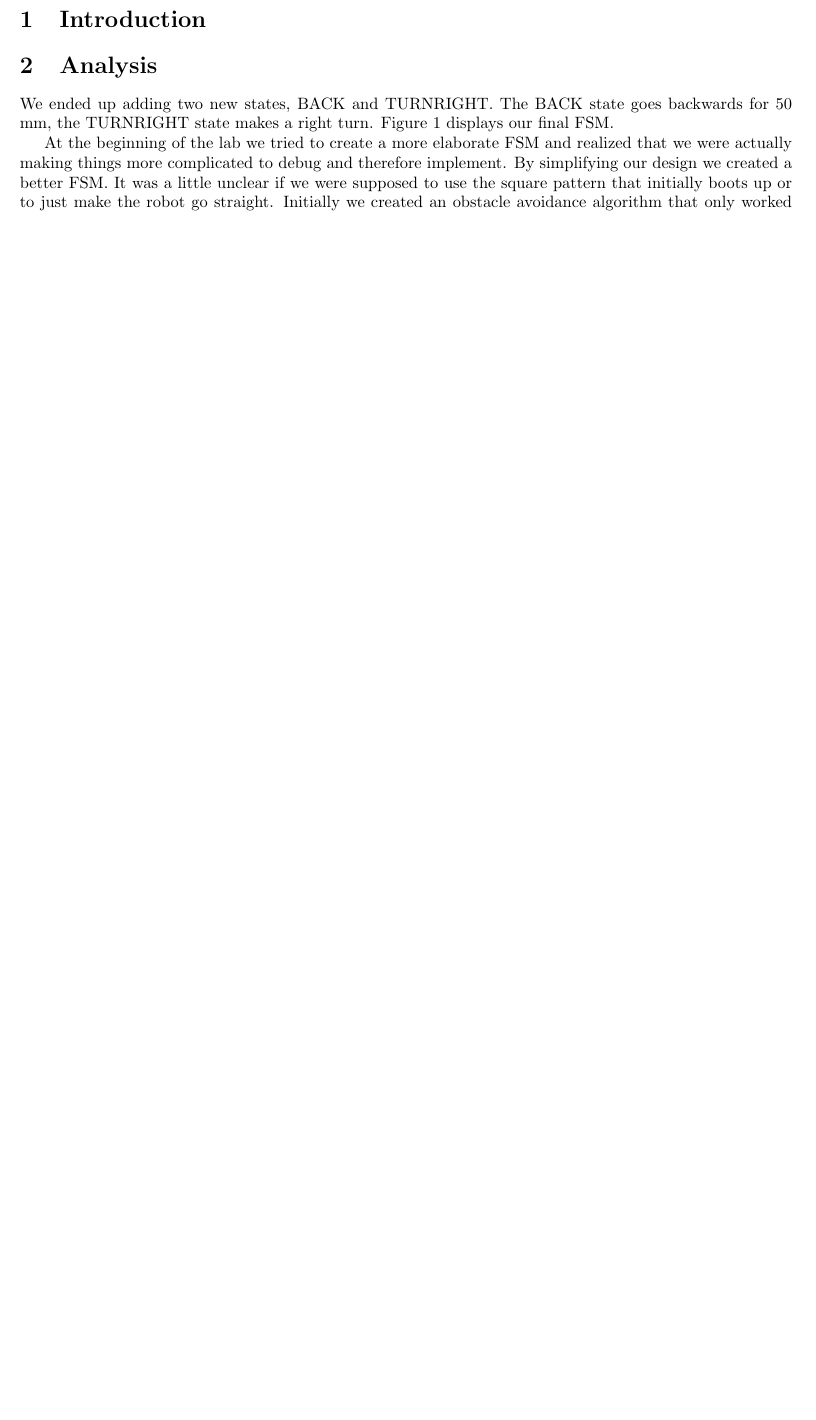
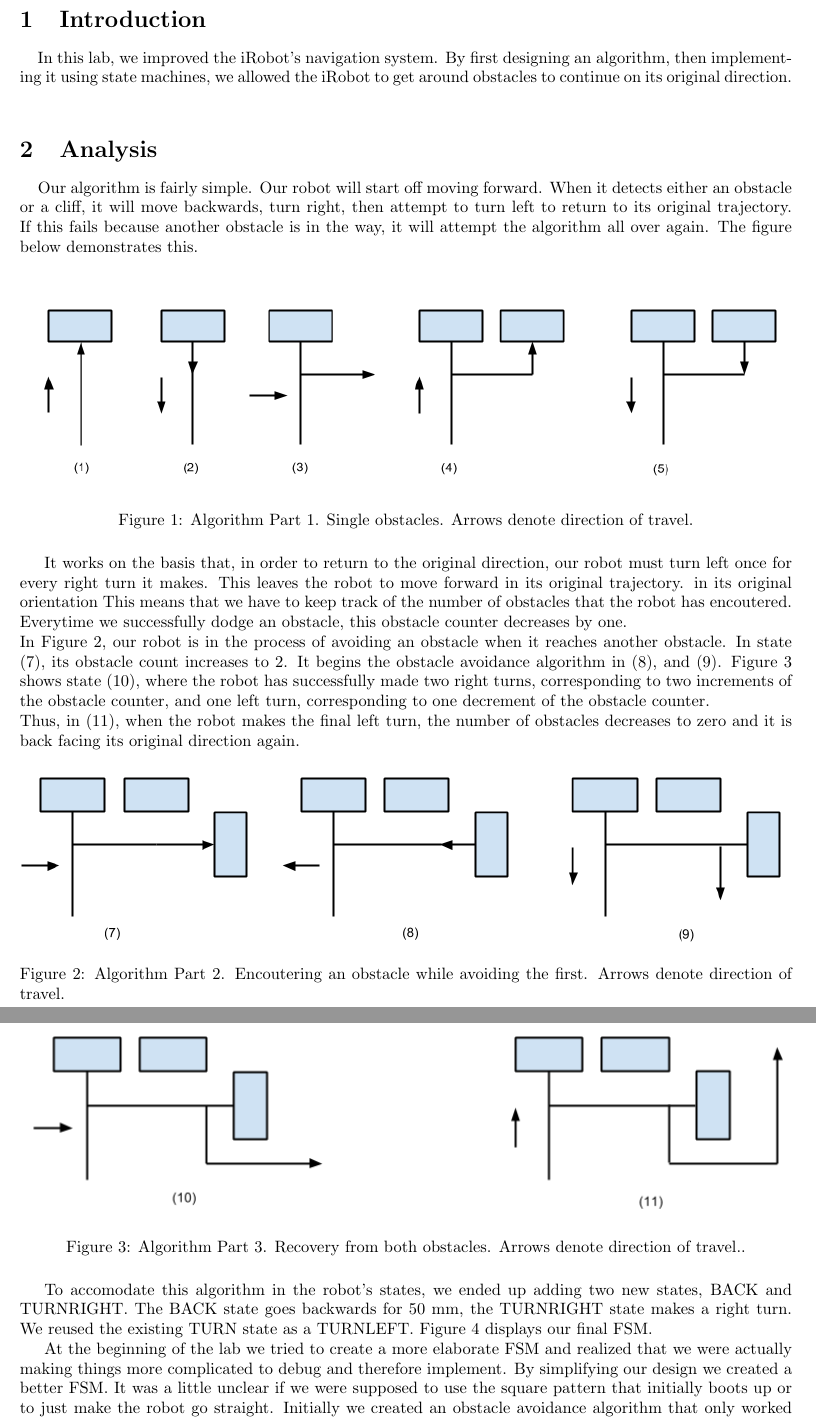
Before and after one commit to Toad2186/eecs149, a LaTeX document (lab4/writeup/writeup4.tex): part of page 2 of 2 before the commit and two parts of pages 2 and 3 of 4 after it, the two joined at a grey line, cut so that both start at the same text, the shorter picture padded with empty space. Compiled offline with pdfLaTeX.

Commit message:
Completed lab4

```diff
--- a/lab4/writeup/writeup4.tex
+++ b/lab4/writeup/writeup4.tex
@@ -2,6 +2,7 @@
 \usepackage{fullpage}
 \usepackage{listings}
 \usepackage{graphicx}
+\usepackage{float}
 
 \begin{document}
   \title{Lab 4: iRobot Navigation in C}
@@ -12,12 +13,29 @@
   \maketitle
 
   \section{Introduction}
-
+  \ \ \ \ In this lab, we improved the iRobot's navigation system. By first designing an algorithm, then implementing it using state machines, we allowed the iRobot to get around obstacles to continue on its original direction. \\
   \section{Analysis}
     %Analysis of algorithm used
+  \ \ \ \ Our algorithm is fairly simple. Our robot will start off moving forward. When it detects either an obstacle or a cliff, it will move backwards, turn right, then attempt to turn left to return to its original trajectory. If this fails because another obstacle is in the way, it will attempt the algorithm all over again. The figure below demonstrates this. \\
+    \begin{figure}[H]
+        \includegraphics[keepaspectratio, width=1\textwidth]{../lab4_data/a.png}
+        \caption{Algorithm Part 1. Single obstacles. Arrows denote direction of travel.}
+    \end{figure}
+  It works on the basis that, in order to return to the original direction, our robot must turn left once for every right turn it makes. This leaves the robot to move forward in its original trajectory. in its original orientation This means that we have to keep track of the number of obstacles that the robot has encoutered. Everytime we successfully dodge an obstacle, this obstacle counter decreases by one. \\
+  \ \ \ \ In Figure 2,  our robot is in the process of avoiding an obstacle when it reaches another obstacle. In state (7), its obstacle count increases to 2. It begins the obstacle avoidance algorithm in (8), and (9). Figure 3 shows state (10), where the robot has successfully made two right turns, corresponding to two increments of the obstacle counter, and one left turn, corresponding to one decrement of the obstacle counter. \\
+  \ \ \ \ Thus, in (11), when the robot makes the final left turn, the number of obstacles decreases to zero and it is back facing its original direction again.
+    \begin{figure}[H]
+        \includegraphics[keepaspectratio, width=1\textwidth]{../lab4_data/b.png}
+        \caption{Algorithm Part 2. Encoutering an obstacle while avoiding the first. Arrows denote direction of travel.}
+    \end{figure}
+    \begin{figure}[H]
+        \includegraphics[keepaspectratio, width=1\textwidth]{../lab4_data/c.png}
+        \caption{Algorithm Part 3. Recovery from both obstacles. Arrows denote direction of travel..}
+    \end{figure}
+
 
     %State Machine
-      We ended up adding two new states, BACK and TURNRIGHT. The BACK state goes backwards for 50 mm, the TURNRIGHT state makes a right turn. Figure 1 displays our final FSM.
+  To accomodate this algorithm in the robot's states, we ended up adding two new states, BACK and TURNRIGHT. The BACK state goes backwards for 50 mm, the TURNRIGHT state makes a right turn. We reused the existing TURN state as a TURNLEFT. Figure 4 displays our final FSM.
 
-      At the beginning of the lab we tried to create a more elaborate FSM and realized that we were actually making things more complicated to debug and therefore implement. By simplifying our design we created a better FSM. It was a little unclear if we were supposed to use the square pattern that initially boots up or to just make the robot go straight. Initially we created an obstacle avoidance algorithm that only worked for the square pattern. It was only later on that we realized that we were supposed to create an obstacle avoidance algorithm for a straight line.
+  At the beginning of the lab we tried to create a more elaborate FSM and realized that we were actually making things more complicated to debug and therefore implement. By simplifying our design we created a better FSM. It was a little unclear if we were supposed to use the square pattern that initially boots up or to just make the robot go straight. Initially we created an obstacle avoidance algorithm that only worked for the square pattern. It was only later on that we realized that we were supposed to create an obstacle avoidance algorithm for a straight line.
 
```
Also changed, not shown: lab4/lab4_data/a.png (added), lab4/lab4_data/b.png (added), lab4/lab4_data/c.png (added), lab4/writeup/writeup4.pdf, lab4/writeup/writeup4.tex (2 more changed lines).
